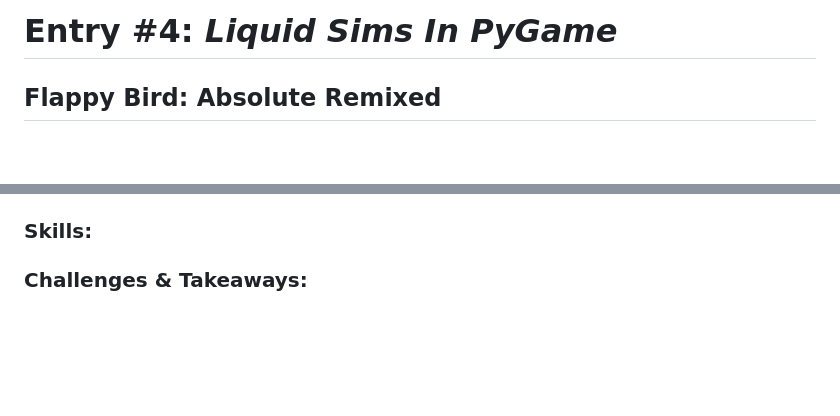
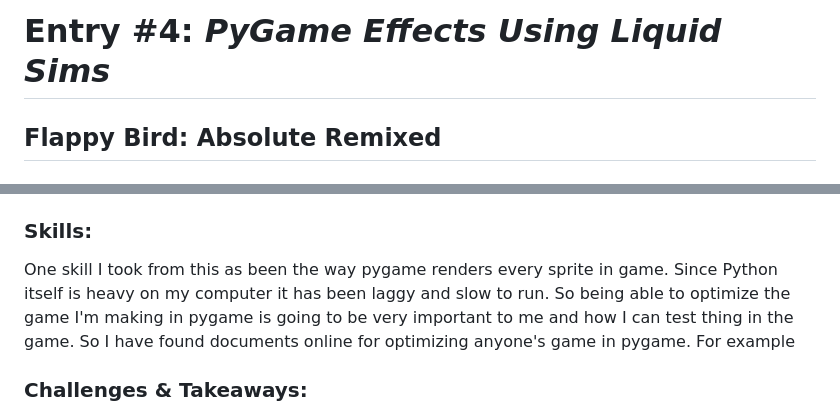
Before and after one commit to nayere6342/apcsa-freedom-project, a Markdown page: blog/entry04.md, 2 parts joined by grey strips. GitHub-like rendering; blank space fills up the shorter version.

```diff
--- a/blog/entry04.md
+++ b/blog/entry04.md
@@ -1,4 +1,4 @@
-# Entry #4: _Liquid Sims In PyGame_
+# Entry #4: _PyGame Effects Using Liquid Sims_
 ## Flappy Bird: Absolute Remixed
 ## Nayer Ebraheim
 ## 3/13/26
@@ -59,7 +59,7 @@ To break down the code, the first part of the code that starts is displaying the
 
 ### Skills:
 
-
+One skill I took from this as been the way pygame renders every sprite in game. Since Python itself is heavy on my computer it has been laggy and slow to run. So being able to optimize the game I'm making in pygame is going to be very important to me and how I can test thing in the game. So I have found documents online for optimizing anyone's game in pygame. For example
 
 ### Challenges & Takeaways:
 
```
